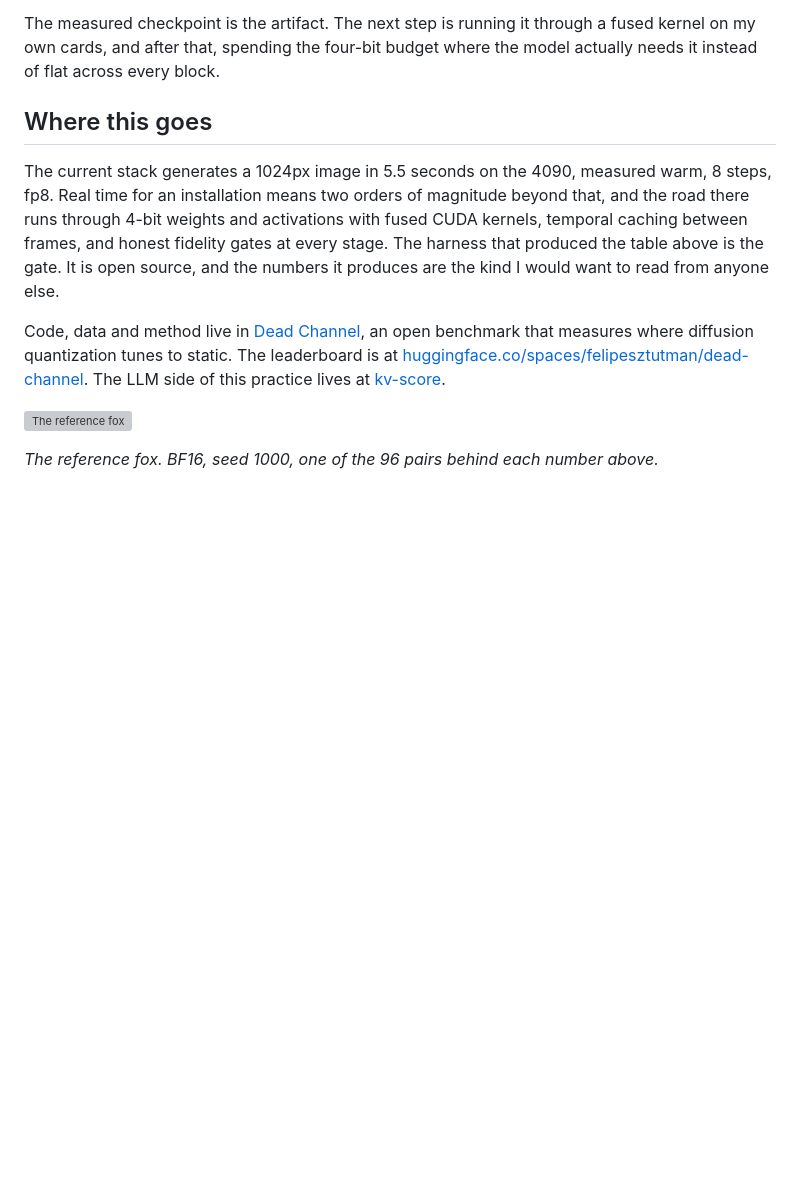
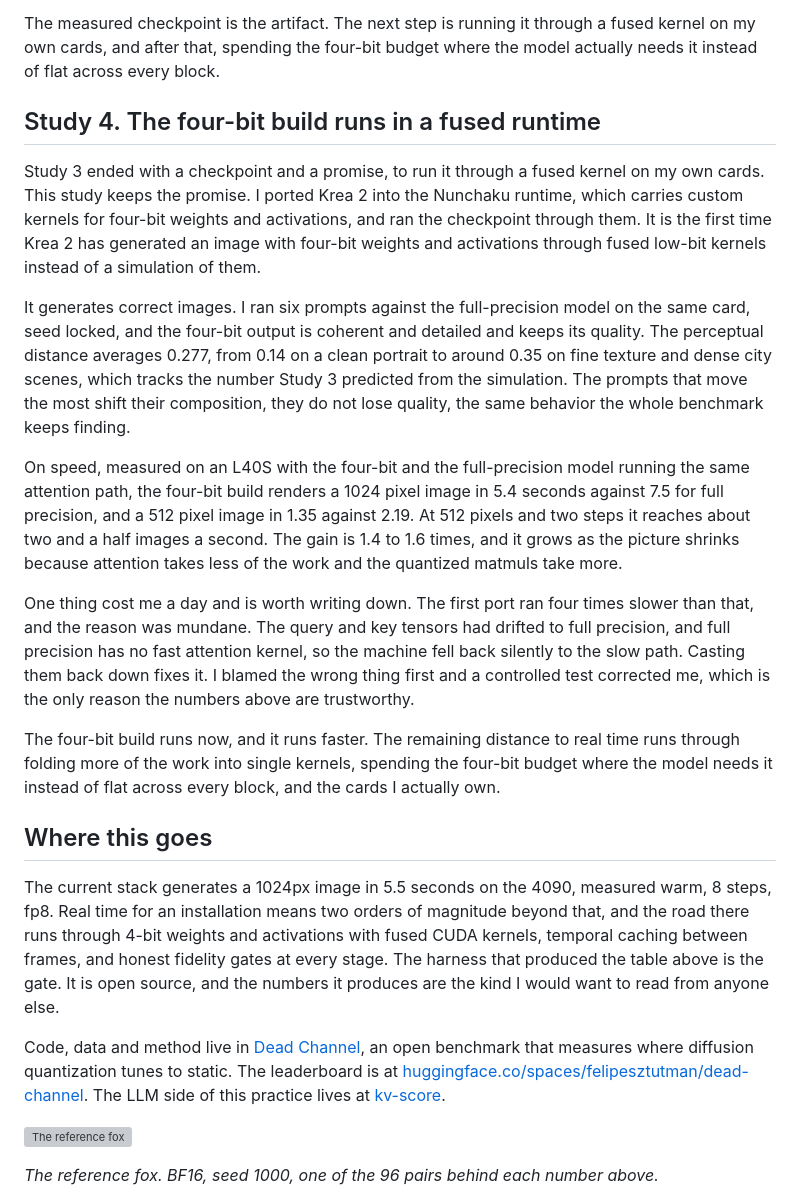
Before and after one commit to sztlink/felipesztutman.com, a Markdown page: src/pages/lab.md, the part around the change. GitHub-like rendering; blank space fills up the shorter version; grey boxes are pictures that could not be loaded.

Commit message:
lab: Study 4, the four-bit build runs in a fused runtime

```diff
--- a/src/pages/lab.md
+++ b/src/pages/lab.md
@@ -63,6 +63,18 @@ The reason it holds is the shape of the method. SVDQuant carries a small full-pr
 
 The measured checkpoint is the artifact. The next step is running it through a fused kernel on my own cards, and after that, spending the four-bit budget where the model actually needs it instead of flat across every block.
 
+## Study 4. The four-bit build runs in a fused runtime
+
+Study 3 ended with a checkpoint and a promise, to run it through a fused kernel on my own cards. This study keeps the promise. I ported Krea 2 into the Nunchaku runtime, which carries custom kernels for four-bit weights and activations, and ran the checkpoint through them. It is the first time Krea 2 has generated an image with four-bit weights and activations through fused low-bit kernels instead of a simulation of them.
+
+It generates correct images. I ran six prompts against the full-precision model on the same card, seed locked, and the four-bit output is coherent and detailed and keeps its quality. The perceptual distance averages 0.277, from 0.14 on a clean portrait to around 0.35 on fine texture and dense city scenes, which tracks the number Study 3 predicted from the simulation. The prompts that move the most shift their composition, they do not lose quality, the same behavior the whole benchmark keeps finding.
+
+On speed, measured on an L40S with the four-bit and the full-precision model running the same attention path, the four-bit build renders a 1024 pixel image in 5.4 seconds against 7.5 for full precision, and a 512 pixel image in 1.35 against 2.19. At 512 pixels and two steps it reaches about two and a half images a second. The gain is 1.4 to 1.6 times, and it grows as the picture shrinks because attention takes less of the work and the quantized matmuls take more.
+
+One thing cost me a day and is worth writing down. The first port ran four times slower than that, and the reason was mundane. The query and key tensors had drifted to full precision, and full precision has no fast attention kernel, so the machine fell back silently to the slow path. Casting them back down fixes it. I blamed the wrong thing first and a controlled test corrected me, which is the only reason the numbers above are trustworthy.
+
+The four-bit build runs now, and it runs faster. The remaining distance to real time runs through folding more of the work into single kernels, spending the four-bit budget where the model needs it instead of flat across every block, and the cards I actually own.
+
 ## Where this goes
 
 The current stack generates a 1024px image in 5.5 seconds on the 4090, measured warm, 8 steps, fp8. Real time for an installation means two orders of magnitude beyond that, and the road there runs through 4-bit weights and activations with fused CUDA kernels, temporal caching between frames, and honest fidelity gates at every stage. The harness that produced the table above is the gate. It is open source, and the numbers it produces are the kind I would want to read from anyone else.
```
